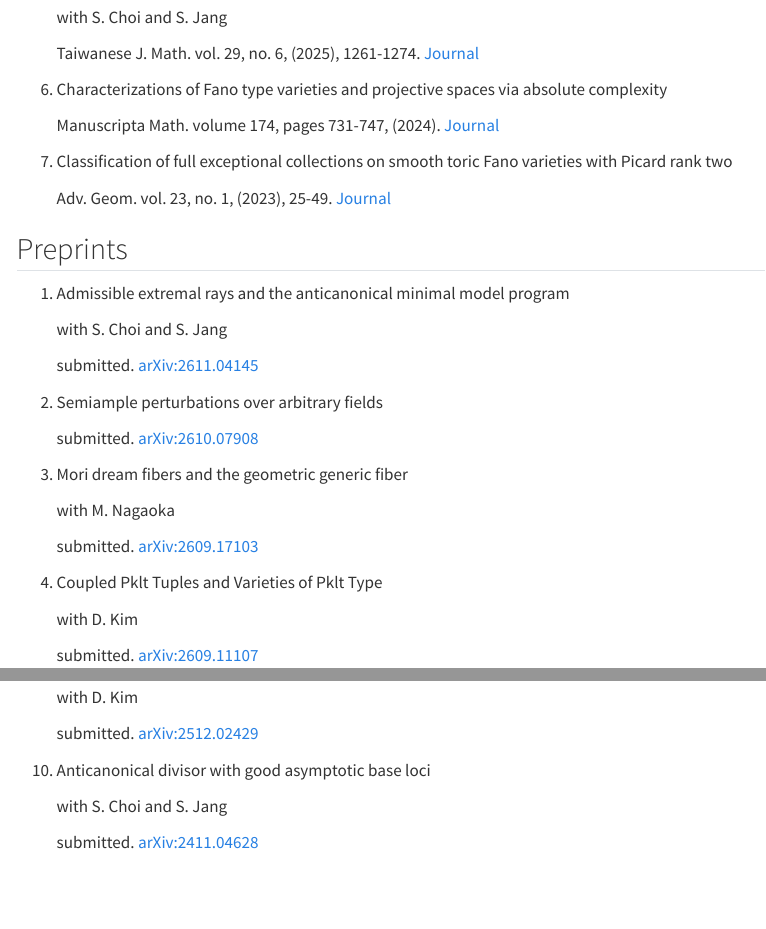
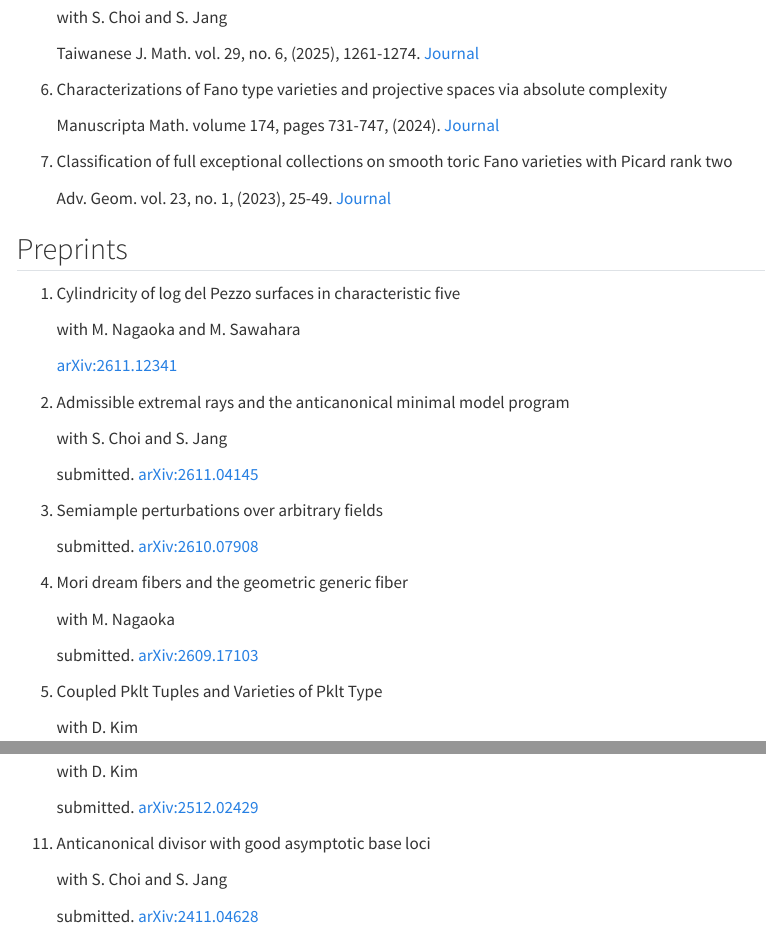
Before and after one commit to daewonlee92/daewonlee92.github.io, a Quarto document (research.qmd): the page in a window 1100 px wide, from 600 px down, and a second part further down, joined at a grey line. Rendered offline with R 4.5, knitr and Pandoc in place of Quarto, with nearby package versions; menus at the side of the page are left out.

Commit message:
Add characteristic-five preprint and renumber list

```diff
--- a/research.qmd
+++ b/research.qmd
@@ -66,7 +66,15 @@ toc-title: "On this page"
 
 ::: {.paper-list}
 
-1. Admissible extremal rays and the anticanonical minimal model program
+1. Cylindricity of log del Pezzo surfaces in characteristic five
+
+   ::: {.paper-meta}
+   with M. Nagaoka and M. Sawahara
+
+   [arXiv:2611.12341](https://arxiv.org/abs/2611.12341)
+   :::
+
+2. Admissible extremal rays and the anticanonical minimal model program
 
    ::: {.paper-meta}
    with S. Choi and S. Jang
@@ -74,13 +82,13 @@ toc-title: "On this page"
    submitted. [arXiv:2611.04145](https://arxiv.org/abs/2611.04145)
    :::
 
-2. Semiample perturbations over arbitrary fields
+3. Semiample perturbations over arbitrary fields
 
    ::: {.paper-meta}
    submitted. [arXiv:2610.07908](https://arxiv.org/abs/2610.07908)
    :::
 
-3. Mori dream fibers and the geometric generic fiber
+4. Mori dream fibers and the geometric generic fiber
 
    ::: {.paper-meta}
    with M. Nagaoka
@@ -88,7 +96,7 @@ toc-title: "On this page"
    submitted. [arXiv:2609.17103](https://arxiv.org/abs/2609.17103)
    :::
 
-4. Coupled Pklt Tuples and Varieties of Pklt Type
+5. Coupled Pklt Tuples and Varieties of Pklt Type
 
    ::: {.paper-meta}
    with D. Kim
@@ -138,5 +146,5 @@ toc-title: "On this page"
 
-10. Anticanonical divisor with good asymptotic base loci
+11. Anticanonical divisor with good asymptotic base loci
 
     ::: {.paper-meta}
     with S. Choi and S. Jang
```
Also changed, not shown: research.qmd (18 more changed lines).
